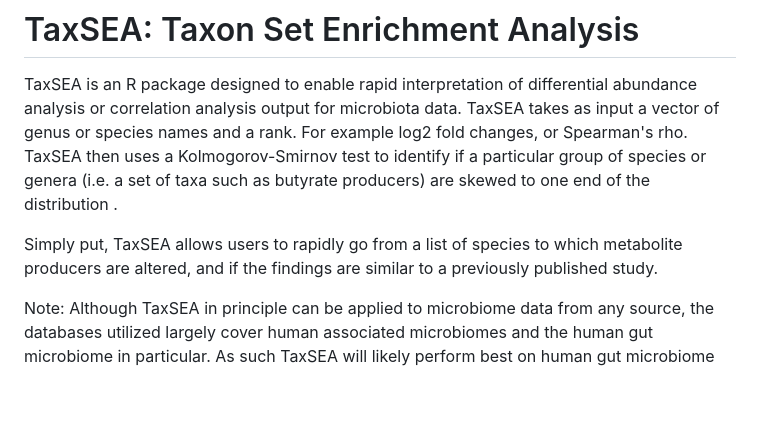
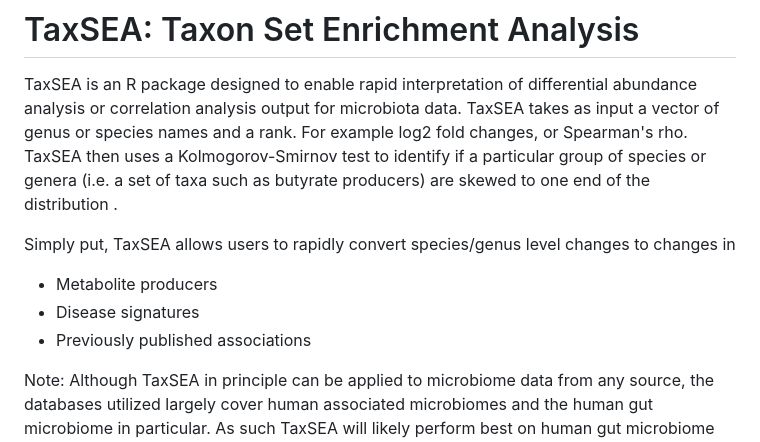
Before and after one commit to feargalr/TaxSEA, a Markdown page: README.md, the part around the change. Drawn GitHub-style; blank space fills up the shorter version.

```diff
--- a/README.md
+++ b/README.md
@@ -9,9 +9,11 @@ a Kolmogorov-Smirnov test to identify if a particular group of species
 or genera (i.e. a set of taxa such as butyrate producers) are skewed to
 one end of the distribution .
 
-Simply put, TaxSEA allows users to rapidly go from a list of species to
-which metabolite producers are altered, and if the findings are similar to
-a previously published study.
+Simply put, TaxSEA allows users to rapidly convert species/genus level
+changes to changes in
+- Metabolite producers
+- Disease signatures
+- Previously published associations
 
 Note: Although TaxSEA in principle can be applied to microbiome data from
 any source, the databases utilized largely cover human associated microbiomes
```
